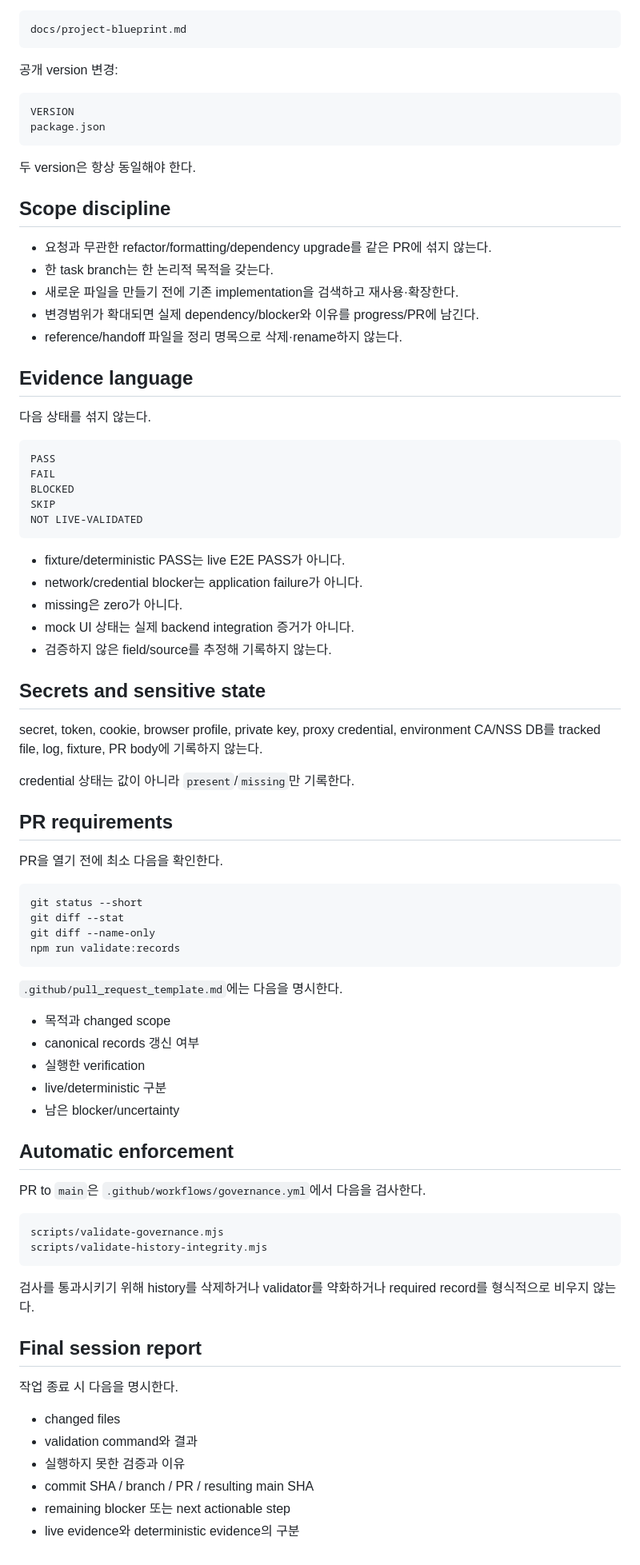
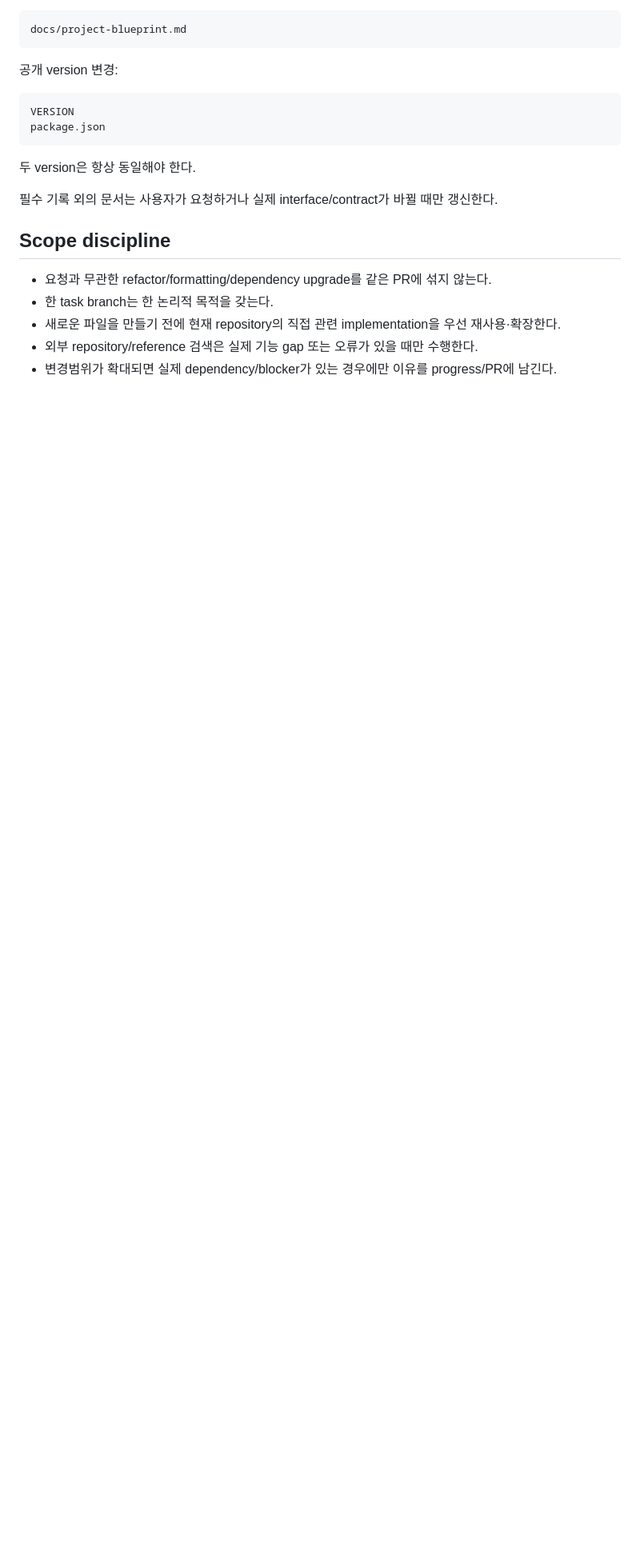
Before and after one commit to Vulter3653/sns_scraper, a Markdown page: docs/agent-writing-rules.md, the part around one of its changes. Shown at 80% size. Rendered like a GitHub page; blank space fills up the shorter version.

Commit message:
docs: align writing rules with minimal preflight

````diff
--- a/docs/agent-writing-rules.md
+++ b/docs/agent-writing-rules.md
@@ -112,75 +133,12 @@ package.json
 
 두 version은 항상 동일해야 한다.
 
+필수 기록 외의 문서는 사용자가 요청하거나 실제 interface/contract가 바뀔 때만 갱신한다.
+
 ## Scope discipline
 
 - 요청과 무관한 refactor/formatting/dependency upgrade를 같은 PR에 섞지 않는다.
 - 한 task branch는 한 논리적 목적을 갖는다.
-- 새로운 파일을 만들기 전에 기존 implementation을 검색하고 재사용·확장한다.
-- 변경범위가 확대되면 실제 dependency/blocker와 이유를 progress/PR에 남긴다.
-- reference/handoff 파일을 정리 명목으로 삭제·rename하지 않는다.
-
-## Evidence language
-
-다음 상태를 섞지 않는다.
-
-```text
-PASS
-FAIL
-BLOCKED
-SKIP
-NOT LIVE-VALIDATED
-```
-
-- fixture/deterministic PASS는 live E2E PASS가 아니다.
-- network/credential blocker는 application failure가 아니다.
-- missing은 zero가 아니다.
-- mock UI 상태는 실제 backend integration 증거가 아니다.
-- 검증하지 않은 field/source를 추정해 기록하지 않는다.
-
-## Secrets and sensitive state
-
-secret, token, cookie, browser profile, private key, proxy credential, environment CA/NSS DB를 tracked file, log, fixture, PR body에 기록하지 않는다.
-
-credential 상태는 값이 아니라 `present`/`missing`만 기록한다.
-
-## PR requirements
-
-PR을 열기 전에 최소 다음을 확인한다.
-
-```bash
-git status --short
-git diff --stat
-git diff --name-only
-npm run validate:records
-```
-
-`.github/pull_request_template.md`에는 다음을 명시한다.
-
-- 목적과 changed scope
-- canonical records 갱신 여부
-- 실행한 verification
-- live/deterministic 구분
-- 남은 blocker/uncertainty
-
-## Automatic enforcement
-
-PR to `main`은 `.github/workflows/governance.yml`에서 다음을 검사한다.
-
-```text
-scripts/validate-governance.mjs
-scripts/validate-history-integrity.mjs
-```
-
-검사를 통과시키기 위해 history를 삭제하거나 validator를 약화하거나 required record를 형식적으로 비우지 않는다.
-
-## Final session report
-
-작업 종료 시 다음을 명시한다.
-
-- changed files
-- validation command와 결과
-- 실행하지 못한 검증과 이유
-- commit SHA / branch / PR / resulting main SHA
-- remaining blocker 또는 next actionable step
-- live evidence와 deterministic evidence의 구분
+- 새로운 파일을 만들기 전에 현재 repository의 직접 관련 implementation을 우선 재사용·확장한다.
+- 외부 repository/reference 검색은 실제 기능 gap 또는 오류가 있을 때만 수행한다.
+- 변경범위가 확대되면 실제 dependency/blocker가 있는 경우에만 이유를 progress/PR에 남긴다.
````
Also changed, not shown: other parts of docs/agent-writing-rules.md (+30 -9 lines).
